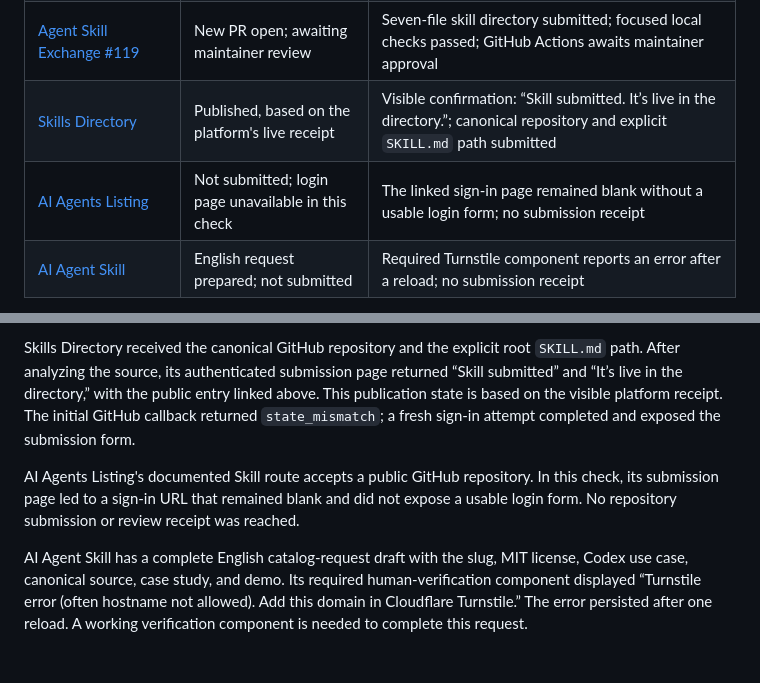
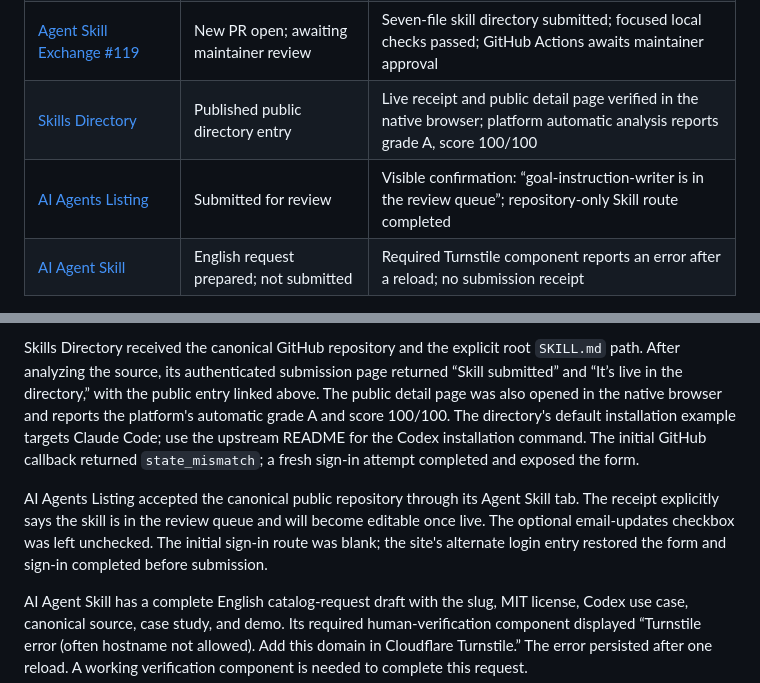
Before and after one commit to wu736139669/goal-instruction-writer, a Markdown page: docs/submission-status.md, 2 parts joined by grey strips. Drawn GitHub-style; blank space fills up the shorter version.

Commit message:
docs: record publication and review receipts

```diff
--- a/docs/submission-status.md
+++ b/docs/submission-status.md
@@ -17,8 +17,8 @@ version 0.2.2. Submission copy and the case-study links are in English.
 | [MCP.Directory](https://mcp.directory/submit-skill) | Existing submission confirmed in the review queue | Actual response: “This skill has already been submitted. We'll review it soon!” |
 | [Awesome Skills](https://www.awesomeskills.dev/en/skill/wu736139669-goal-instruction-writer) | Published public directory entry | English detail page, complete instruction body, GitHub-backed install command, and canonical source link verified in the browser |
 | [Agent Skill Exchange #119](https://github.com/agentskillexchange/skills/pull/119) | New PR open; awaiting maintainer review | Seven-file skill directory submitted; focused local checks passed; GitHub Actions awaits maintainer approval |
-| [Skills Directory](https://skillsdirectory.com/skills/wu736139669-goal-instruction-writer) | Published, based on the platform's live receipt | Visible confirmation: “Skill submitted. It’s live in the directory.”; canonical repository and explicit `SKILL.md` path submitted |
-| [AI Agents Listing](https://aiagentslisting.com/submit) | Not submitted; login page unavailable in this check | The linked sign-in page remained blank without a usable login form; no submission receipt |
+| [Skills Directory](https://skillsdirectory.com/skills/wu736139669-goal-instruction-writer) | Published public directory entry | Live receipt and public detail page verified in the native browser; platform automatic analysis reports grade A, score 100/100 |
+| [AI Agents Listing](https://aiagentslisting.com/submit/goal-instruction-writer/success) | Submitted for review | Visible confirmation: “goal-instruction-writer is in the review queue”; repository-only Skill route completed |
 | [AI Agent Skill](https://ai-agent-skill.com/contact) | English request prepared; not submitted | Required Turnstile component reports an error after a reload; no submission receipt |
 
 OpenAgentSkill's review notes flag executable/script files, package scan bounds,
@@ -74,14 +74,17 @@ publishing it to the marketplace are separate maintainer steps.
 Skills Directory received the canonical GitHub repository and the explicit root
 `SKILL.md` path. After analyzing the source, its authenticated submission page
 returned “Skill submitted” and “It’s live in the directory,” with the public
-entry linked above. This publication state is based on the visible platform
-receipt. The initial GitHub callback returned `state_mismatch`; a fresh sign-in
-attempt completed and exposed the submission form.
+entry linked above. The public detail page was also opened in the native browser
+and reports the platform's automatic grade A and score 100/100. The directory's
+default installation example targets Claude Code; use the upstream README for
+the Codex installation command. The initial GitHub callback returned
+`state_mismatch`; a fresh sign-in attempt completed and exposed the form.
 
-AI Agents Listing's documented Skill route accepts a public GitHub repository.
-In this check, its submission page led to a sign-in URL that remained blank and
-did not expose a usable login form. No repository submission or review receipt
-was reached.
+AI Agents Listing accepted the canonical public repository through its Agent
+Skill tab. The receipt explicitly says the skill is in the review queue and
+will become editable once live. The optional email-updates checkbox was left
+unchecked. The initial sign-in route was blank; the site's alternate login
+entry restored the form and sign-in completed before submission.
 
 AI Agent Skill has a complete English catalog-request draft with the slug, MIT
 license, Codex use case, canonical source, case study, and demo. Its required
```
Also changed, not shown: docs/distribution.md (+1 -1 lines).
